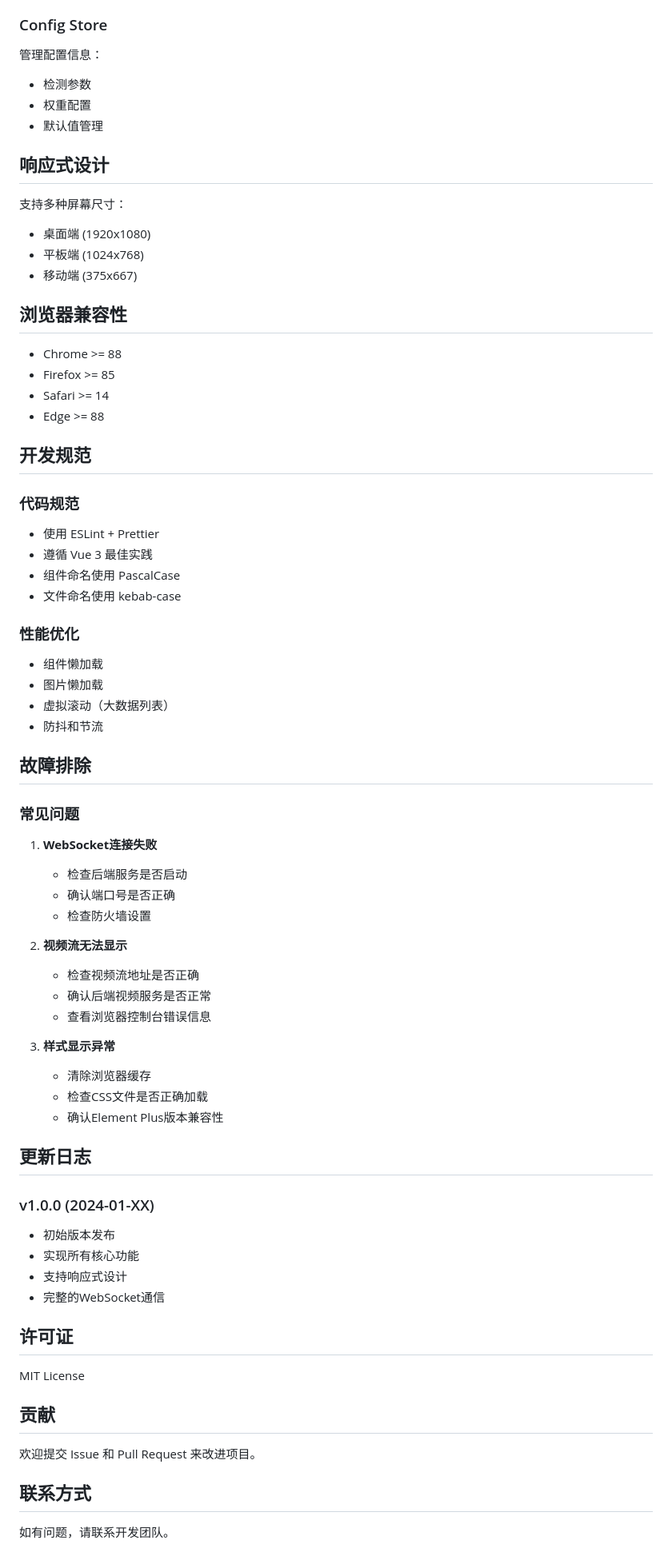
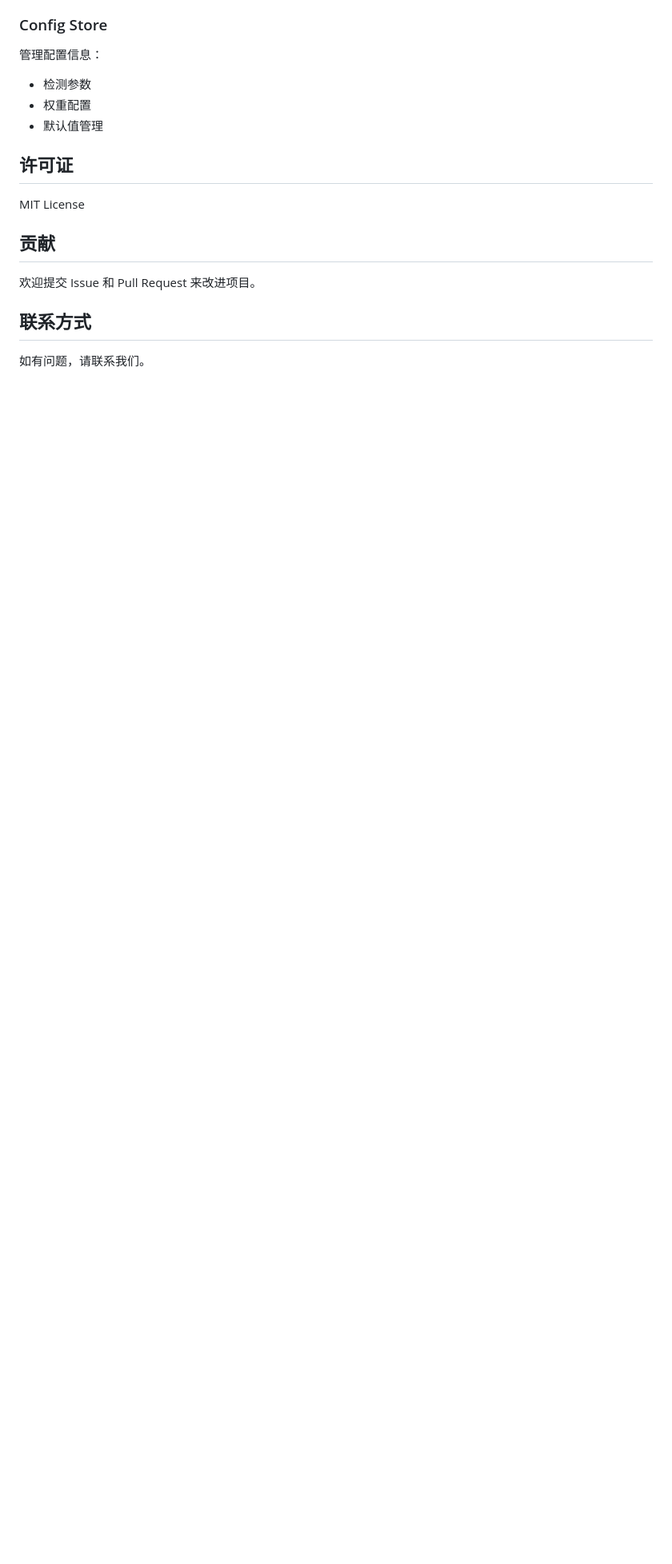
Before and after one commit to TheHotSummery/MusePiPro_Driving_Detecte, a Markdown page: muse-frontend/README.md, the part around one of its changes. Shown at 80% size. GitHub-like rendering; blank space fills up the shorter version.

```diff
--- a/muse-frontend/README.md
+++ b/muse-frontend/README.md
@@ -185,60 +175,6 @@ yarn preview
 - 权重配置
 - 默认值管理
 
-## 响应式设计
-
-支持多种屏幕尺寸：
-- 桌面端 (1920x1080)
-- 平板端 (1024x768)
-- 移动端 (375x667)
-
-## 浏览器兼容性
-
-- Chrome >= 88
-- Firefox >= 85
-- Safari >= 14
-- Edge >= 88
-
-## 开发规范
-
-### 代码规范
-- 使用 ESLint + Prettier
-- 遵循 Vue 3 最佳实践
-- 组件命名使用 PascalCase
-- 文件命名使用 kebab-case
-
-### 性能优化
-- 组件懒加载
-- 图片懒加载
-- 虚拟滚动（大数据列表）
-- 防抖和节流
-
-## 故障排除
-
-### 常见问题
-
-1. **WebSocket连接失败**
-   - 检查后端服务是否启动
-   - 确认端口号是否正确
-   - 检查防火墙设置
-
-2. **视频流无法显示**
-   - 检查视频流地址是否正确
-   - 确认后端视频服务是否正常
-   - 查看浏览器控制台错误信息
-
-3. **样式显示异常**
-   - 清除浏览器缓存
-   - 检查CSS文件是否正确加载
-   - 确认Element Plus版本兼容性
-
-## 更新日志
-
-### v1.0.0 (2024-01-XX)
-- 初始版本发布
-- 实现所有核心功能
-- 支持响应式设计
-- 完整的WebSocket通信
 
 ## 许可证
 
@@ -250,4 +186,4 @@ MIT License
 
 ## 联系方式
 
-如有问题，请联系开发团队。
+如有问题，请联系我们。
```
Also changed, not shown: other parts of muse-frontend/README.md (+10 -20 lines).
